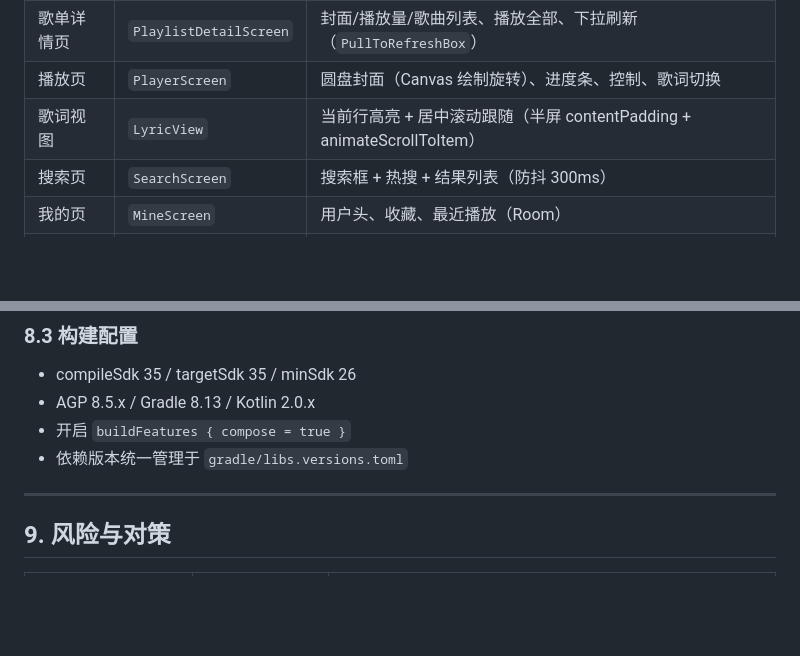
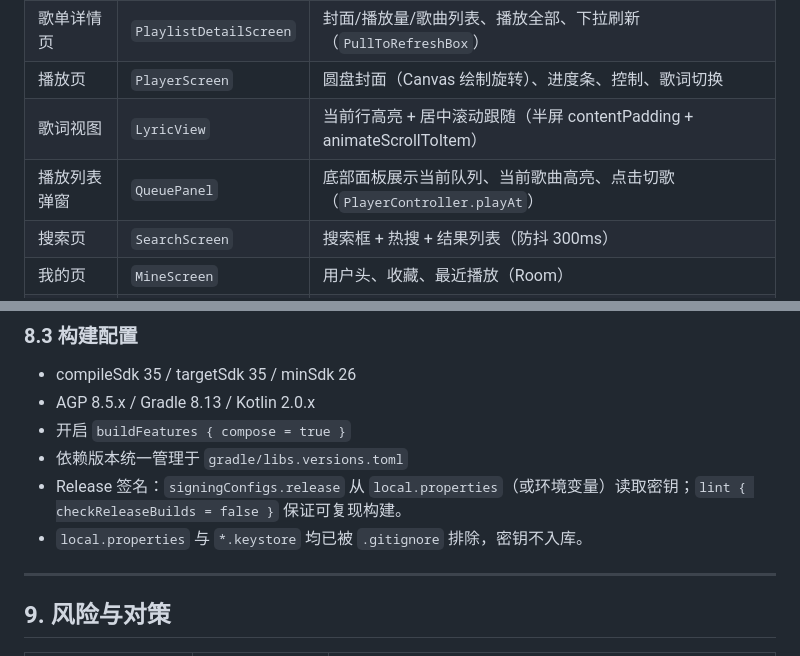
Before and after one commit to hequnsky/qMusic, a Markdown page: docs/开发文档.md, 2 parts joined by grey strips. GitHub-like rendering; blank space fills up the shorter version.

```diff
--- a/docs/开发文档.md
+++ b/docs/开发文档.md
@@ -309,6 +309,7 @@ data class History(
 | 歌单详情页 | `PlaylistDetailScreen` | 封面/播放量/歌曲列表、播放全部、下拉刷新（`PullToRefreshBox`） |
 | 播放页 | `PlayerScreen` | 圆盘封面（Canvas 绘制旋转）、进度条、控制、歌词切换 |
 | 歌词视图 | `LyricView` | 当前行高亮 + 居中滚动跟随（半屏 contentPadding + animateScrollToItem） |
+| 播放列表弹窗 | `QueuePanel` | 底部面板展示当前队列、当前歌曲高亮、点击切歌（`PlayerController.playAt`） |
 | 搜索页 | `SearchScreen` | 搜索框 + 热搜 + 结果列表（防抖 300ms） |
 | 我的页 | `MineScreen` | 用户头、收藏、最近播放（Room） |
 | 全局 | `MiniPlayerBar` | 常驻底部迷你播放条，点击展开播放页 |
@@ -336,6 +337,8 @@ cd android
 - AGP 8.5.x / Gradle 8.13 / Kotlin 2.0.x
 - 开启 `buildFeatures { compose = true }`
 - 依赖版本统一管理于 `gradle/libs.versions.toml`
+- Release 签名：`signingConfigs.release` 从 `local.properties`（或环境变量）读取密钥；`lint { checkReleaseBuilds = false }` 保证可复现构建。
+- `local.properties` 与 `*.keystore` 均已被 `.gitignore` 排除，密钥不入库。
 
 ---
 
```
Also changed, not shown: docs/交付说明.md (+39 -6 lines).
